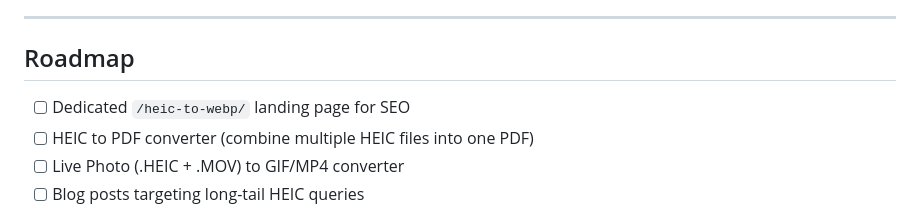
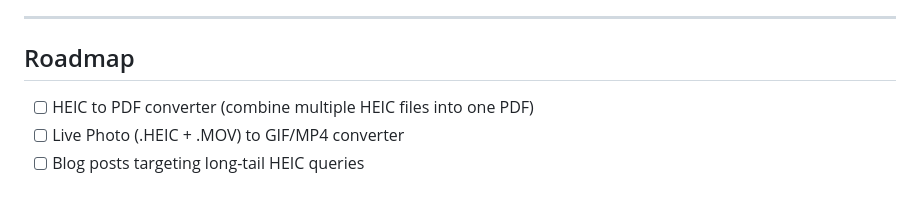
Before and after one commit to xieliaing/heic-web, a Markdown page: README.md, the part around the change. Rendered like a GitHub page.

Commit message:
Update roadmap by removing SEO landing page item
Removed the item for a dedicated landing page for SEO from the roadmap.

```diff
--- a/README.md
+++ b/README.md
@@ -102,7 +102,6 @@ See [privacy.html](privacy.html) for the full privacy policy, including any thir
 
 ## Roadmap
 
-- [ ] Dedicated `/heic-to-webp/` landing page for SEO
 - [ ] HEIC to PDF converter (combine multiple HEIC files into one PDF)
 - [ ] Live Photo (.HEIC + .MOV) to GIF/MP4 converter
 - [ ] Blog posts targeting long-tail HEIC queries
```
